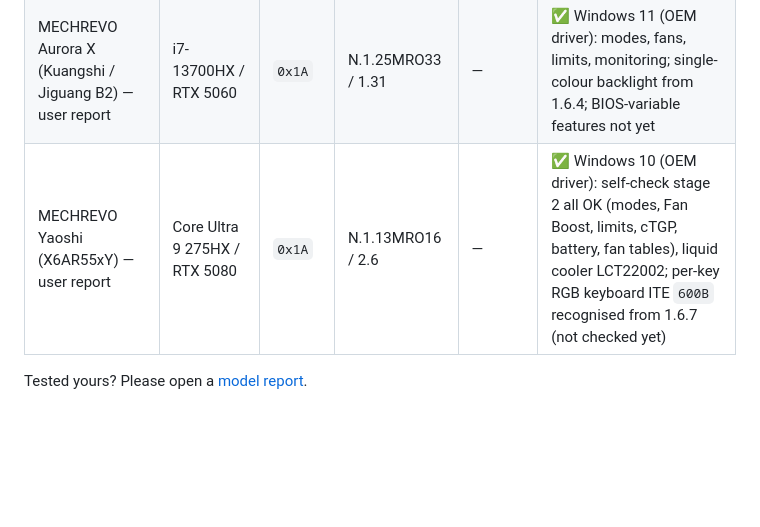
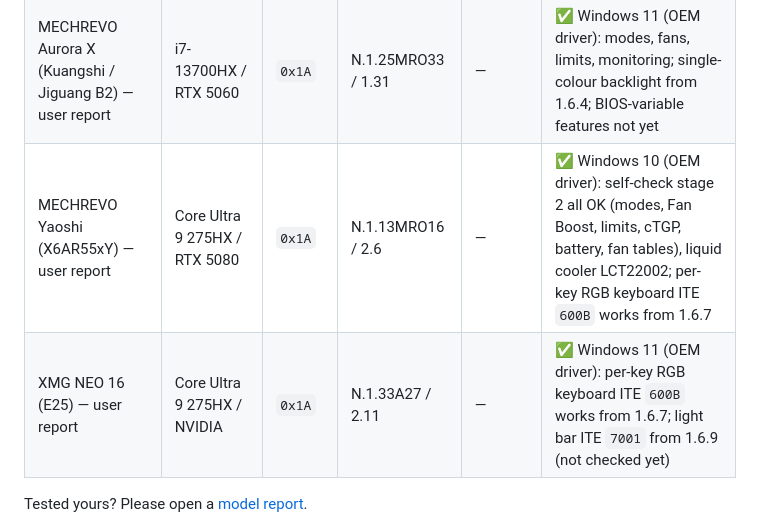
Before and after one commit to aspidovss/open-uniwill-cc, a Markdown page: README.md, the part around the change. Rendered like a GitHub page; blank space fills up the shorter version.

```diff
--- a/README.md
+++ b/README.md
@@ -153,7 +153,8 @@ Clevo laptops with Control Center 3.x: only the experimental *Control Center 3.0
 |---|---|---|---|---|---|
 | MAIBENBEN Tsunami Series | i9-12900HX / NVIDIA | `0x10` | N.1.23A14 / 1.13 | ✅ Ubuntu 24.04 | ✅ Windows 11 24H2 |
 | MECHREVO Aurora X (Kuangshi / Jiguang B2) — user report | i7-13700HX / RTX 5060 | `0x1A` | N.1.25MRO33 / 1.31 | — | ✅ Windows 11 (OEM driver): modes, fans, limits, monitoring; single-colour backlight from 1.6.4; BIOS-variable features not yet |
-| MECHREVO Yaoshi (X6AR55xY) — user report | Core Ultra 9 275HX / RTX 5080 | `0x1A` | N.1.13MRO16 / 2.6 | — | ✅ Windows 10 (OEM driver): self-check stage 2 all OK (modes, Fan Boost, limits, cTGP, battery, fan tables), liquid cooler LCT22002; per-key RGB keyboard ITE `600B` recognised from 1.6.7 (not checked yet) |
+| MECHREVO Yaoshi (X6AR55xY) — user report | Core Ultra 9 275HX / RTX 5080 | `0x1A` | N.1.13MRO16 / 2.6 | — | ✅ Windows 10 (OEM driver): self-check stage 2 all OK (modes, Fan Boost, limits, cTGP, battery, fan tables), liquid cooler LCT22002; per-key RGB keyboard ITE `600B` works from 1.6.7 |
+| XMG NEO 16 (E25) — user report | Core Ultra 9 275HX / NVIDIA | `0x1A` | N.1.33A27 / 2.11 | — | ✅ Windows 11 (OEM driver): per-key RGB keyboard ITE `600B` works from 1.6.7; light bar ITE `7001` from 1.6.9 (not checked yet) |
 
 Tested yours? Please open a [model report](https://github.com/aspidovss/open-uniwill-cc/issues/new?template=model_report.yml).
 
```
Also changed, not shown: README.ru.md (+2 -1 lines).
